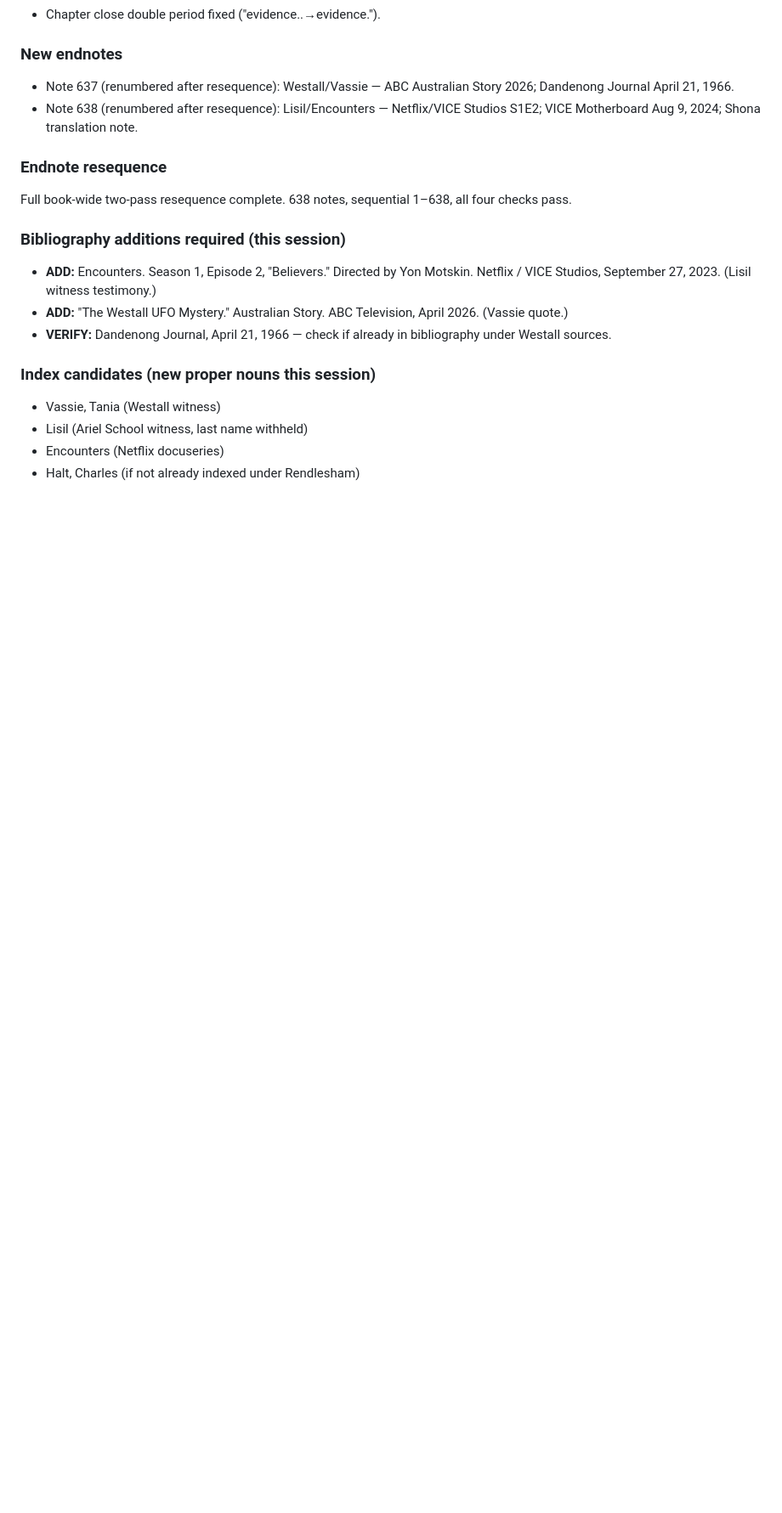
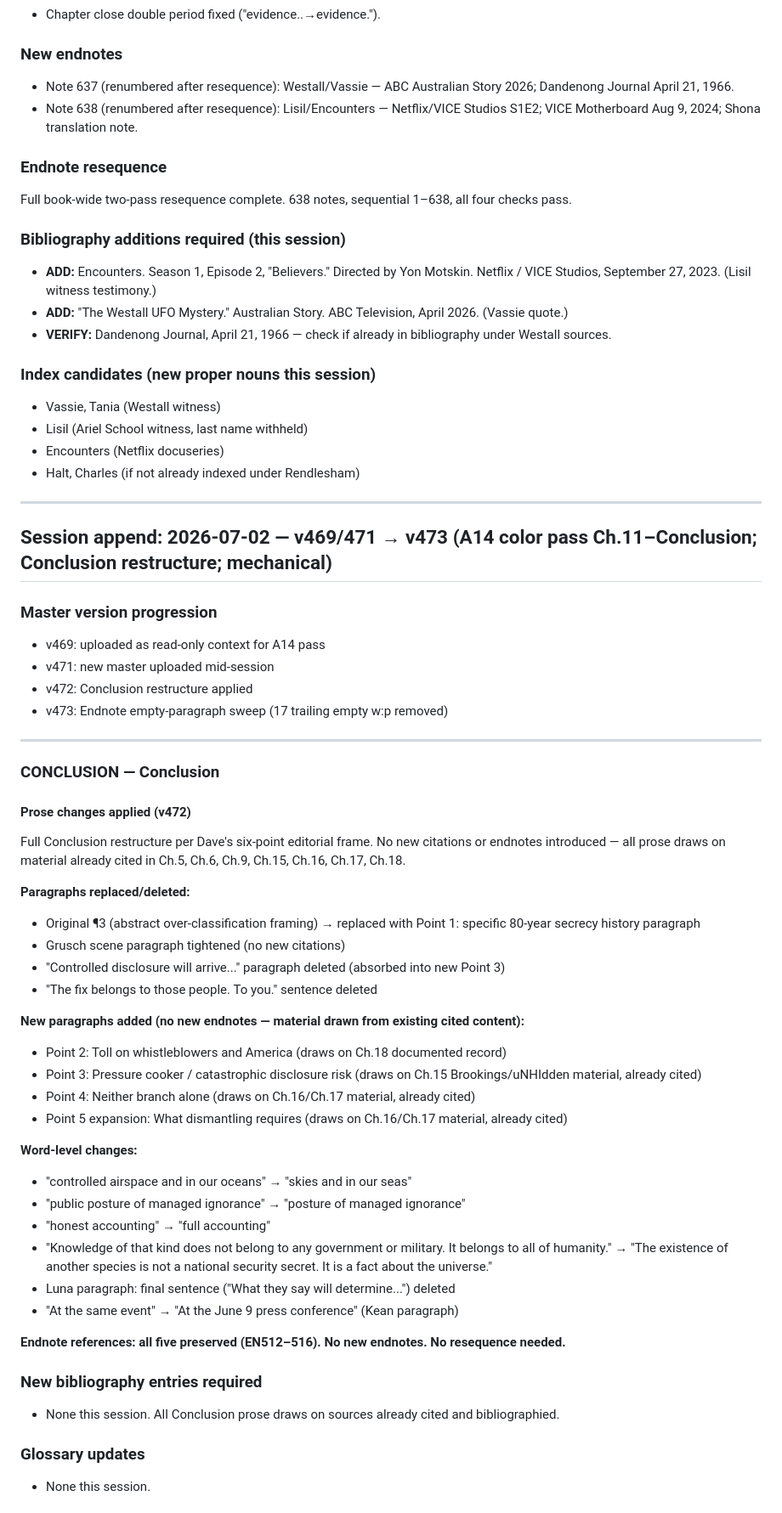
Before and after one commit to brownd11-a11y/oc-hub, a Markdown page: Content_Changes_Log.md, the part around one of its changes. Shown at 85% size. GitHub-like rendering; blank space fills up the shorter version.

Commit message:
Content_Changes_Log: append session 2026-07-02 (A14 Ch.11-Conclusion, Conclusion restructure, v469-v473)

```diff
--- a/Content_Changes_Log.md
+++ b/Content_Changes_Log.md
@@ -280,3 +280,48 @@ Full book-wide two-pass resequence complete. 638 notes, sequential 1–638, all
 - Lisil (Ariel School witness, last name withheld)
 - Encounters (Netflix docuseries)
 - Halt, Charles (if not already indexed under Rendlesham)
+---
+
+## Session append: 2026-07-02 — v469/471 → v473 (A14 color pass Ch.11–Conclusion; Conclusion restructure; mechanical)
+
+### Master version progression
+- v469: uploaded as read-only context for A14 pass
+- v471: new master uploaded mid-session
+- v472: Conclusion restructure applied
+- v473: Endnote empty-paragraph sweep (17 trailing empty w:p removed)
+
+---
+
+### CONCLUSION — Conclusion
+
+#### Prose changes applied (v472)
+Full Conclusion restructure per Dave's six-point editorial frame. No new citations or endnotes introduced — all prose draws on material already cited in Ch.5, Ch.6, Ch.9, Ch.15, Ch.16, Ch.17, Ch.18.
+
+**Paragraphs replaced/deleted:**
+- Original ¶3 (abstract over-classification framing) → replaced with Point 1: specific 80-year secrecy history paragraph
+- Grusch scene paragraph tightened (no new citations)
+- "Controlled disclosure will arrive..." paragraph deleted (absorbed into new Point 3)
+- "The fix belongs to those people. To you." sentence deleted
+
+**New paragraphs added (no new endnotes — material drawn from existing cited content):**
+- Point 2: Toll on whistleblowers and America (draws on Ch.18 documented record)
+- Point 3: Pressure cooker / catastrophic disclosure risk (draws on Ch.15 Brookings/uNHIdden material, already cited)
+- Point 4: Neither branch alone (draws on Ch.16/Ch.17 material, already cited)
+- Point 5 expansion: What dismantling requires (draws on Ch.16/Ch.17 material, already cited)
+
+**Word-level changes:**
+- "controlled airspace and in our oceans" → "skies and in our seas"
+- "public posture of managed ignorance" → "posture of managed ignorance"
+- "honest accounting" → "full accounting"
+- "Knowledge of that kind does not belong to any government or military. It belongs to all of humanity." → "The existence of another species is not a national security secret. It is a fact about the universe."
+- Luna paragraph: final sentence ("What they say will determine...") deleted
+- "At the same event" → "At the June 9 press conference" (Kean paragraph)
+
+**Endnote references: all five preserved (EN512–516). No new endnotes. No resequence needed.**
+
+### New bibliography entries required
+- None this session. All Conclusion prose draws on sources already cited and bibliographied.
+
+### Glossary updates
+- None this session.
+
```
Also changed, not shown: other parts of Content_Changes_Log.md (+17 -0 lines).
